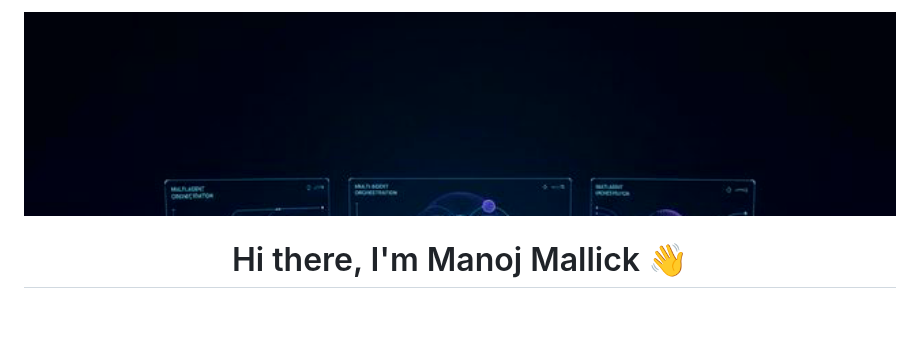
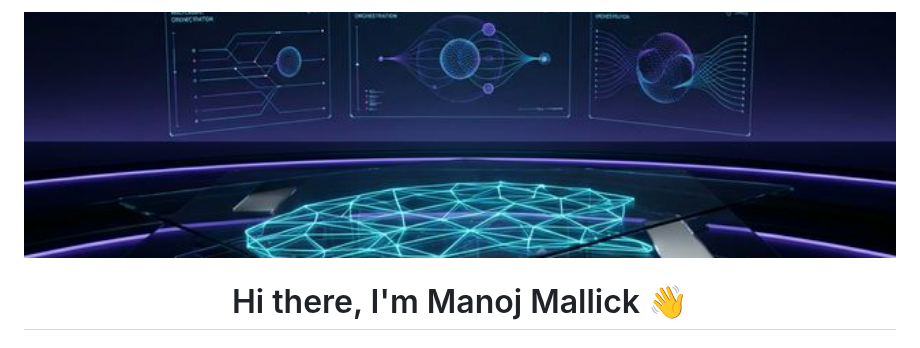
Before and after one commit to manojmallick/manojmallick, a Markdown page: README.md, the part around one of its changes. GitHub-like rendering; pictures changed too: assets/banner_final.png (added); blank space fills up the shorter version.

Commit message:
style: fix banner crop and replace broken trophies with profile views

```diff
--- a/README.md
+++ b/README.md
@@ -1,5 +1,5 @@
 <div align="center">
-  <img src="assets/banner_slim.png" alt="Manoj Mallick Banner" width="100%" />
+  <img src="assets/banner_final.png" alt="Manoj Mallick Banner" width="100%" />
 </div>
 
 <h1 align="center">Hi there, I'm Manoj Mallick 👋</h1>
```
Also changed, not shown: other parts of README.md (+1 -1 lines).
